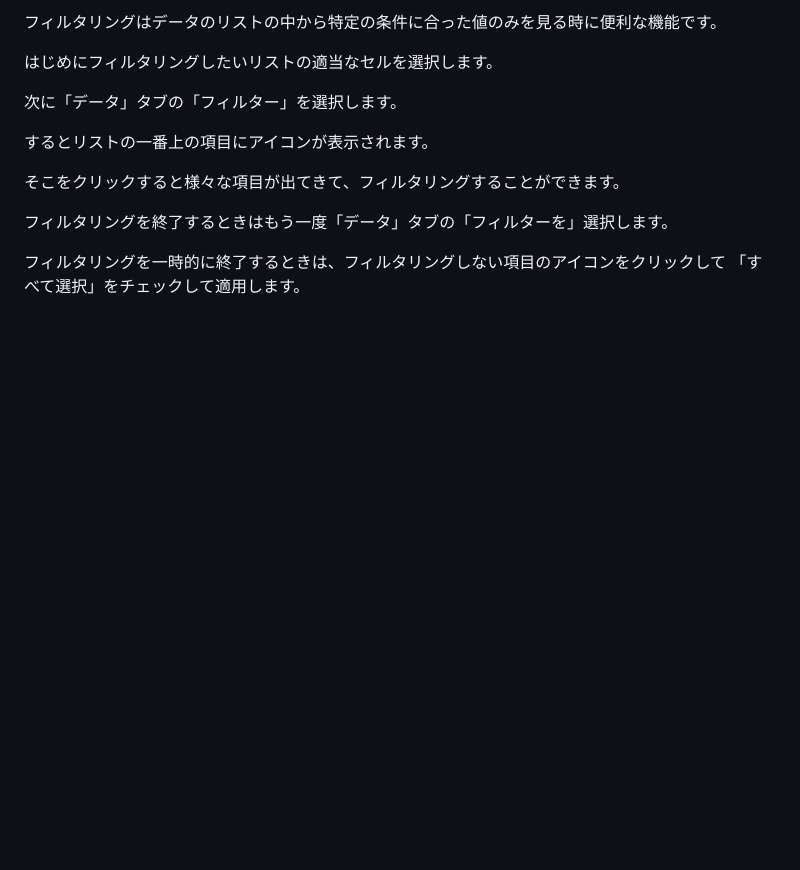
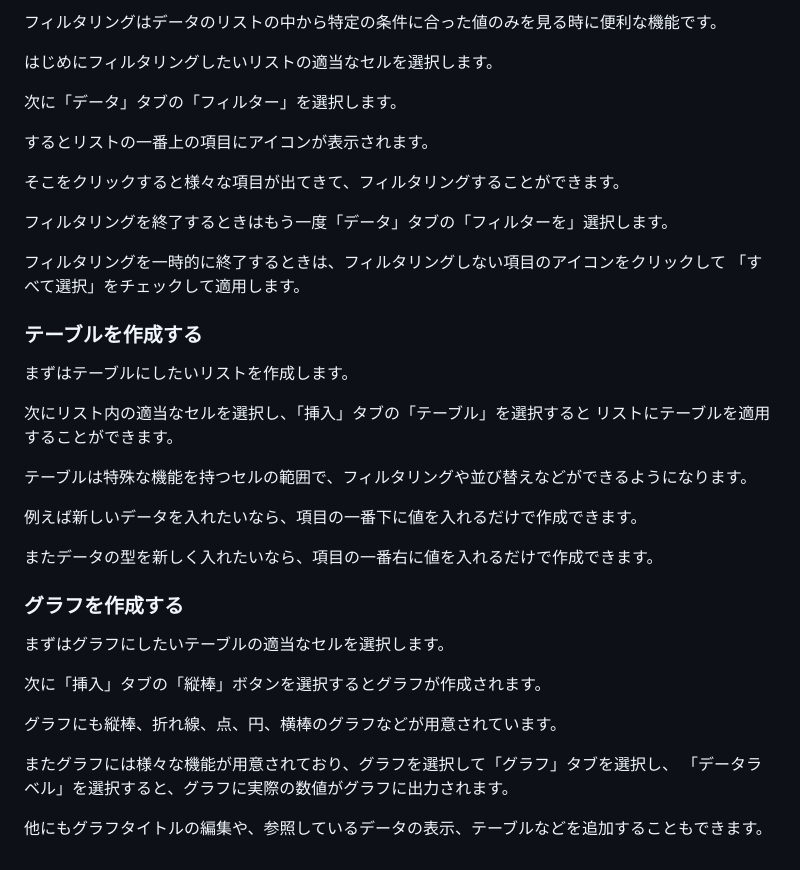
Before and after one commit to ittokunvim/doc, a Markdown page: tech/excel-usage/index.md, the part around the change. Rendered like a GitHub page; blank space fills up the shorter version.

Commit message:
fix: :memo: Updated tech/excel-usage

```diff
--- a/tech/excel-usage/index.md
+++ b/tech/excel-usage/index.md
@@ -103,3 +103,29 @@ https://www.microsoft.com/ja-jp/microsoft-365/free-office-online-for-the-web
 
 フィルタリングを一時的に終了するときは、フィルタリングしない項目のアイコンをクリックして
 「すべて選択」をチェックして適用します。
+
+### テーブルを作成する
+
+まずはテーブルにしたいリストを作成します。
+
+次にリスト内の適当なセルを選択し、「挿入」タブの「テーブル」を選択すると
+リストにテーブルを適用することができます。
+
+テーブルは特殊な機能を持つセルの範囲で、フィルタリングや並び替えなどができるようになります。
+
+例えば新しいデータを入れたいなら、項目の一番下に値を入れるだけで作成できます。
+
+またデータの型を新しく入れたいなら、項目の一番右に値を入れるだけで作成できます。
+
+### グラフを作成する
+
+まずはグラフにしたいテーブルの適当なセルを選択します。
+
+次に「挿入」タブの「縦棒」ボタンを選択するとグラフが作成されます。
+
+グラフにも縦棒、折れ線、点、円、横棒のグラフなどが用意されています。
+
+またグラフには様々な機能が用意されており、グラフを選択して「グラフ」タブを選択し、
+「データラベル」を選択すると、グラフに実際の数値がグラフに出力されます。
+
+他にもグラフタイトルの編集や、参照しているデータの表示、テーブルなどを追加することもできます。
```
